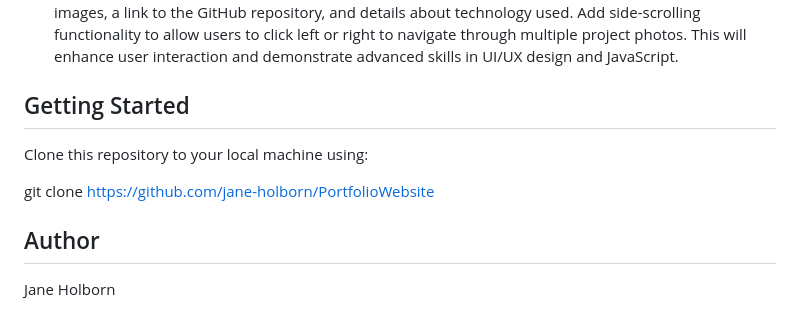
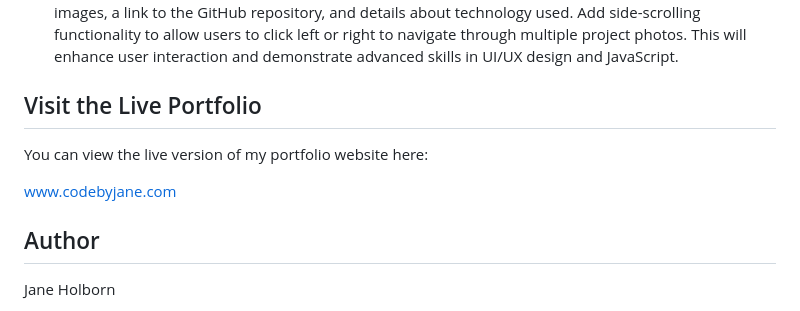
Before and after one commit to jane-holborn/PortfolioWebsite, a Markdown page: README.md, the part around the change. Drawn GitHub-style.

```diff
--- a/README.md
+++ b/README.md
@@ -20,10 +20,9 @@ Here are some exciting improvements and advanced features I aim to do as I conti
 - **GitHub API Integration:** Pull my public repositories directly from the GitHub API to dynamically display project details. This is an advanced feature that will help me to showcase my ability to interact with APIs and automate updates.
 - **Framework Migration:** Migrate my portfolio to a React Framework to gain hands-on experience with popular modern web frameworks, improving my front-end development skills.
 - **Project Pop-up with Side Scrolling:** Implement a pop-up feature for each project that displays project images, a link to the GitHub repository, and details about technology used. Add side-scrolling functionality to allow users to click left or right to navigate through multiple project photos. This will enhance user interaction and demonstrate advanced skills in UI/UX design and JavaScript.
-## Getting Started
-Clone this repository to your local machine using:
+## Visit the Live Portfolio
+You can view the live version of my portfolio website here:
 
-git clone https://github.com/jane-holborn/PortfolioWebsite
-
+www.codebyjane.com
 ## Author
 Jane Holborn
```
